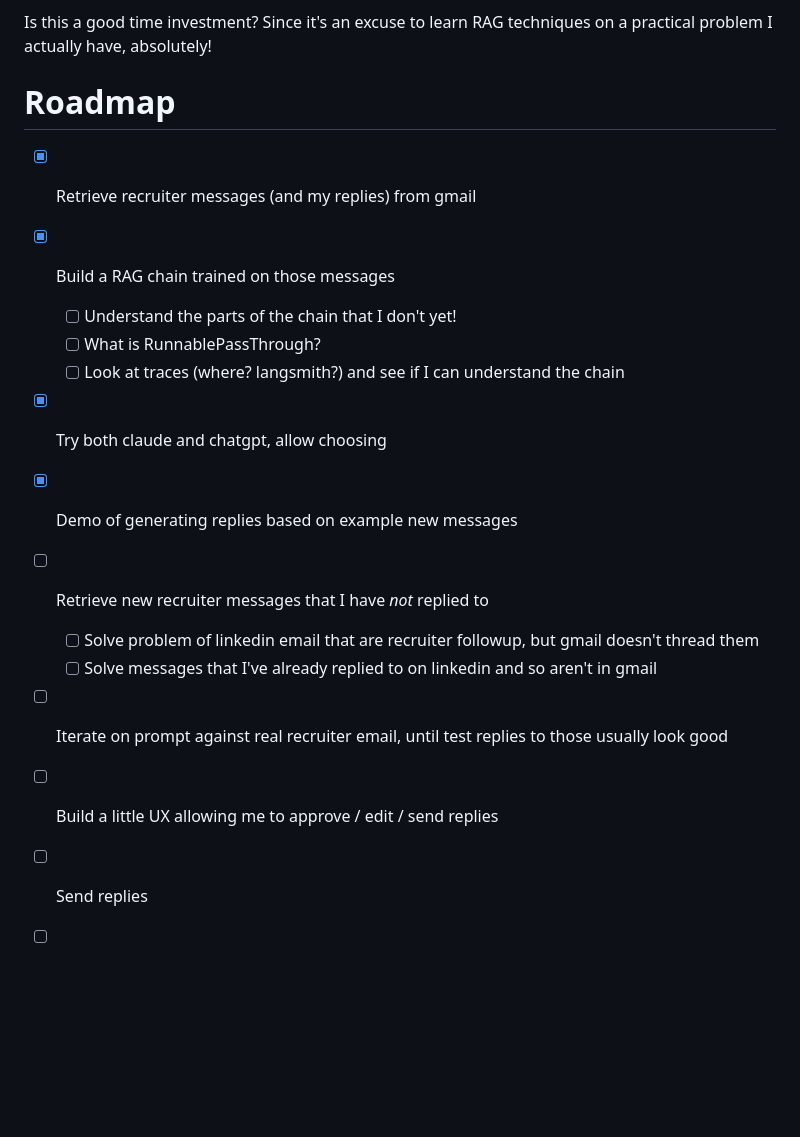
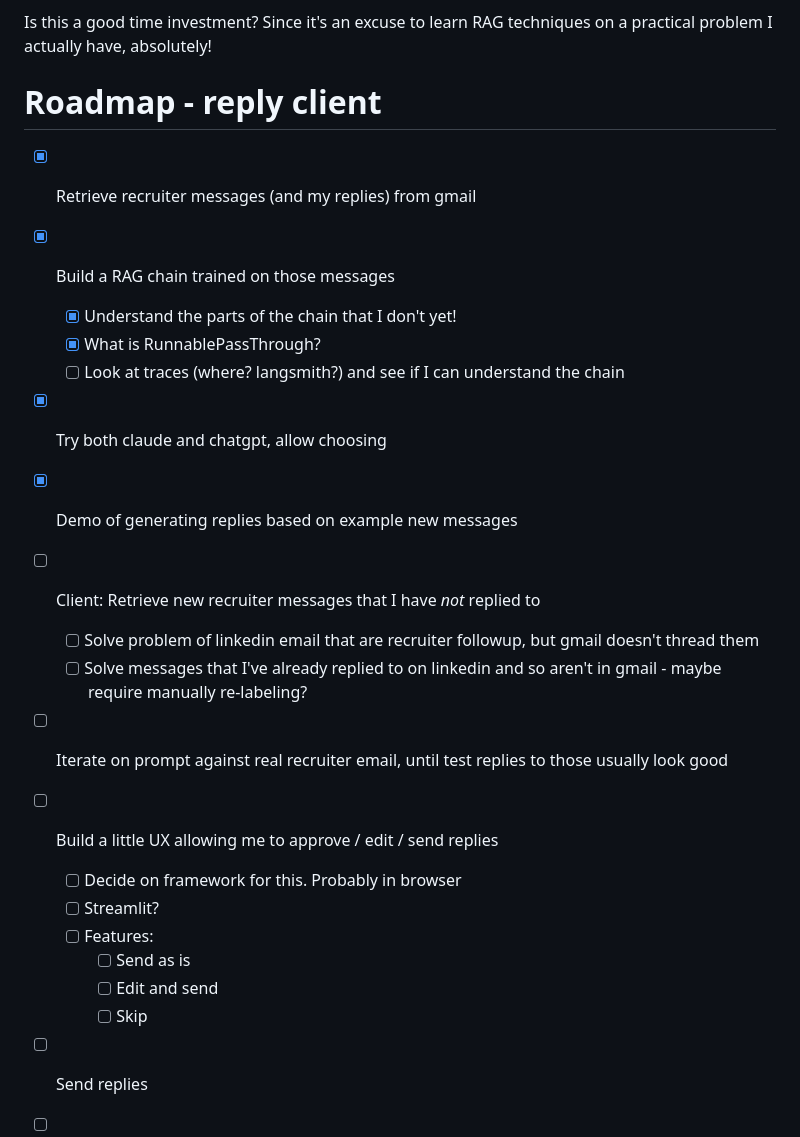
Before and after one commit to slinkp/recruiter-messager, a Markdown page: README.md, the part around the change. GitHub-like rendering; blank space fills up the shorter version.

Commit message:
Update roadmap for reply client

```diff
--- a/README.md
+++ b/README.md
@@ -11,21 +11,28 @@ recruiters, and then send them from my gmail account.
 Is this a good time investment? Since it's an excuse to learn RAG
 techniques on a practical problem I actually have, absolutely!
 
-# Roadmap
+# Roadmap - reply client
 
 - [x] Retrieve recruiter messages (and my replies) from gmail
 - [x] Build a RAG chain trained on those messages
-  - [ ] Understand the parts of the chain that I don't yet!
-  - [ ] What is RunnablePassThrough?
+  - [x] Understand the parts of the chain that I don't yet!
+  - [x] What is RunnablePassThrough?
   - [ ] Look at traces (where? langsmith?) and see if I can understand the chain
 - [x] Try both claude and chatgpt, allow choosing
 - [x] Demo of generating replies based on example new messages
-- [ ] Retrieve new recruiter messages that I have *not* replied to
+- [ ] Client: Retrieve new recruiter messages that I have *not* replied to
   - [ ] Solve problem of linkedin email that are recruiter followup, but gmail doesn't thread them
-  - [ ] Solve messages that I've already replied to on linkedin and so aren't in gmail
+  - [ ] Solve messages that I've already replied to on linkedin and so aren't
+        in gmail - maybe require manually re-labeling?
 - [ ] Iterate on prompt against real recruiter email, until test replies to
       those usually look good
 - [ ] Build a little UX allowing me to approve / edit / send replies
+  - [ ] Decide on framework for this. Probably in browser
+  - [ ] Streamlit?
+  - [ ] Features:
+    - [ ] Send as is
+    - [ ] Edit and send
+    - [ ] Skip
 - [ ] Send replies
 - [ ] Re-label replied messages, so it's easier to track what's done
 - [ ] Work through the existing backlog with this tool
```
